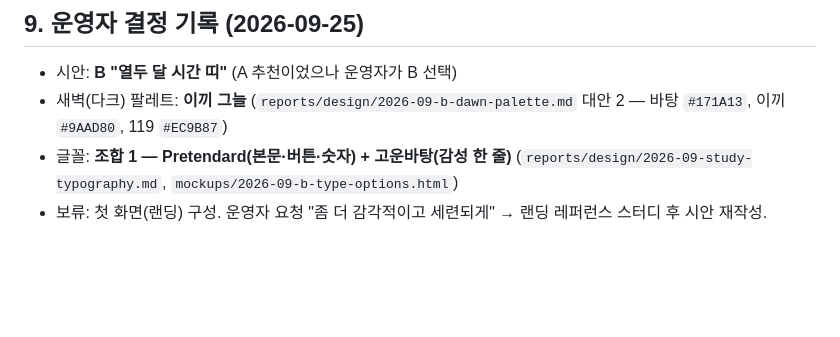
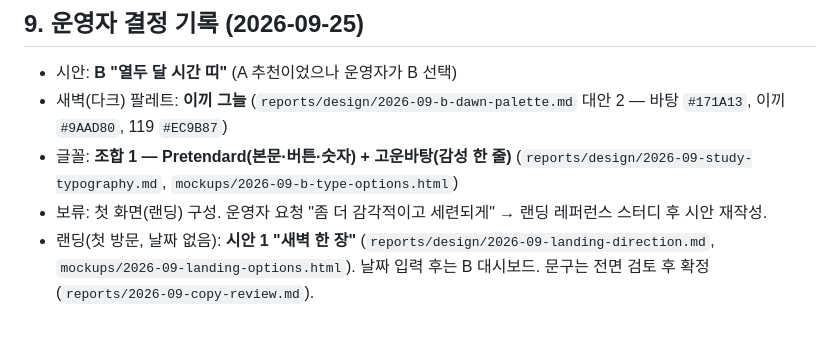
Before and after one commit to Loonsoo/beinside, a Markdown page: reports/design/2026-09-direction.md, the part around the change. Drawn GitHub-style; blank space fills up the shorter version.

Commit message:
docs: 랜딩 시안 1 '새벽 한 장' 선택 기록
Co-Authored-By: Claude Opus 5.5 <noreply@anthropic.com>
Claude-Session: https://claude.ai/code/session_01WmY43poNgUrD3cmNF52NQP

```diff
--- a/reports/design/2026-09-direction.md
+++ b/reports/design/2026-09-direction.md
@@ -225,3 +225,4 @@
 - 새벽(다크) 팔레트: **이끼 그늘** (`reports/design/2026-09-b-dawn-palette.md` 대안 2 — 바탕 `#171A13`, 이끼 `#9AAD80`, 119 `#EC9B87`)
 - 글꼴: **조합 1 — Pretendard(본문·버튼·숫자) + 고운바탕(감성 한 줄)** (`reports/design/2026-09-study-typography.md`, `mockups/2026-09-b-type-options.html`)
 - 보류: 첫 화면(랜딩) 구성. 운영자 요청 "좀 더 감각적이고 세련되게" → 랜딩 레퍼런스 스터디 후 시안 재작성.
+- 랜딩(첫 방문, 날짜 없음): **시안 1 "새벽 한 장"** (`reports/design/2026-09-landing-direction.md`, `mockups/2026-09-landing-options.html`). 날짜 입력 후는 B 대시보드. 문구는 전면 검토 후 확정(`reports/2026-09-copy-review.md`).
```
